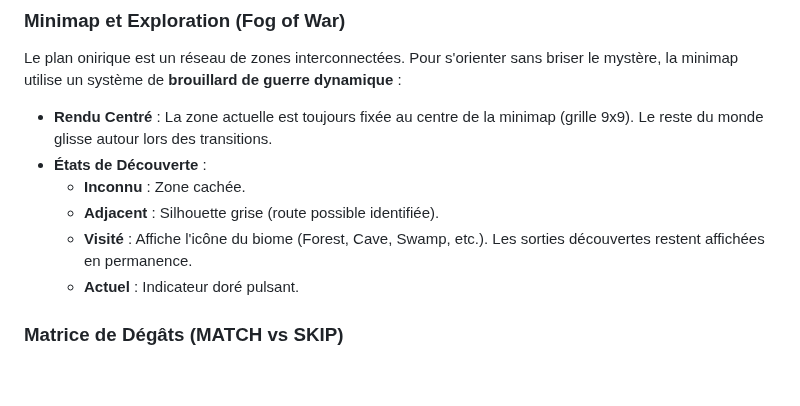
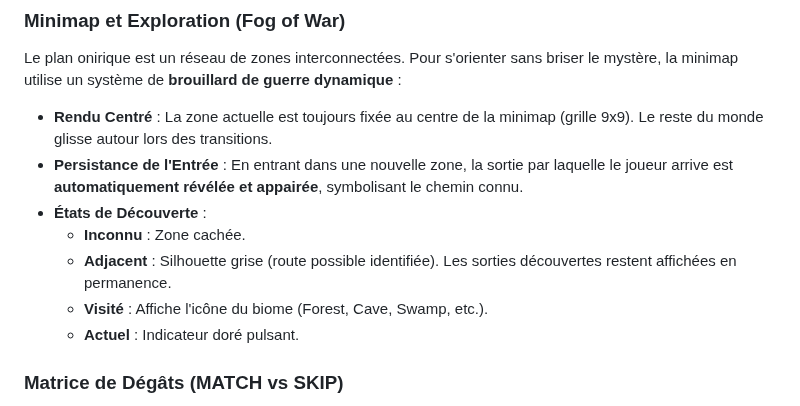
Before and after one commit to LIannhic/hunter-gatherers-concentration, a Markdown page: README.md, the part around the change. GitHub-like rendering; blank space fills up the shorter version.

```diff
--- a/README.md
+++ b/README.md
@@ -37,10 +37,11 @@ Cette répartition est calculée individuellement pour chaque grille lors de sa
 Le plan onirique est un réseau de zones interconnectées. Pour s'orienter sans briser le mystère, la minimap utilise un système de **brouillard de guerre dynamique** :
 
 - **Rendu Centré** : La zone actuelle est toujours fixée au centre de la minimap (grille 9x9). Le reste du monde glisse autour lors des transitions.
+- **Persistance de l'Entrée** : En entrant dans une nouvelle zone, la sortie par laquelle le joueur arrive est **automatiquement révélée et appairée**, symbolisant le chemin connu.
 - **États de Découverte** :
   - **Inconnu** : Zone cachée.
-  - **Adjacent** : Silhouette grise (route possible identifiée).
-  - **Visité** : Affiche l'icône du biome (Forest, Cave, Swamp, etc.). Les sorties découvertes restent affichées en permanence.
+  - **Adjacent** : Silhouette grise (route possible identifiée). Les sorties découvertes restent affichées en permanence.
+  - **Visité** : Affiche l'icône du biome (Forest, Cave, Swamp, etc.).
   - **Actuel** : Indicateur doré pulsant.
 
 ### Matrice de Dégâts (MATCH vs SKIP)
```
Also changed, not shown: internal/domain/README.md (+4 -1 lines).
